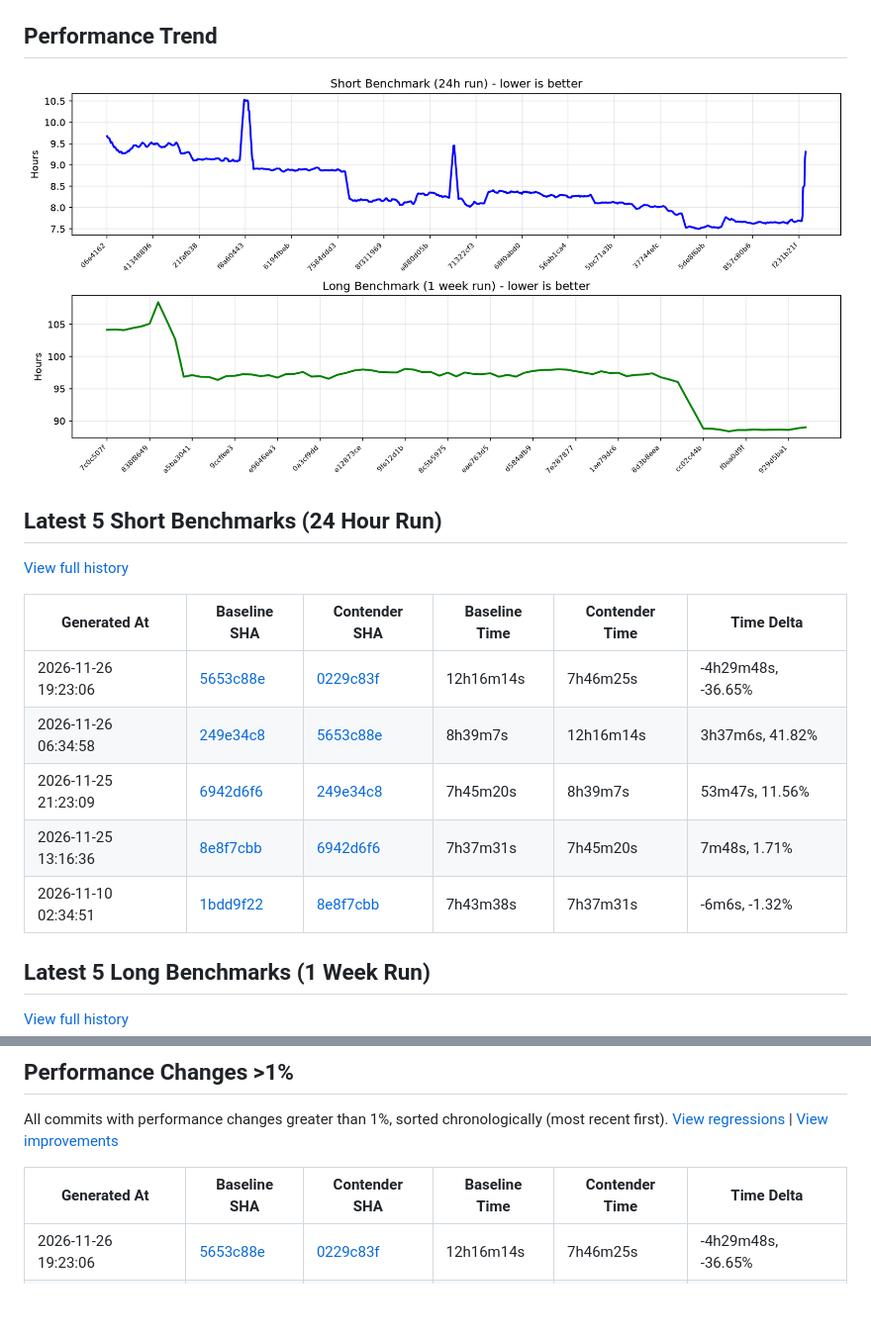
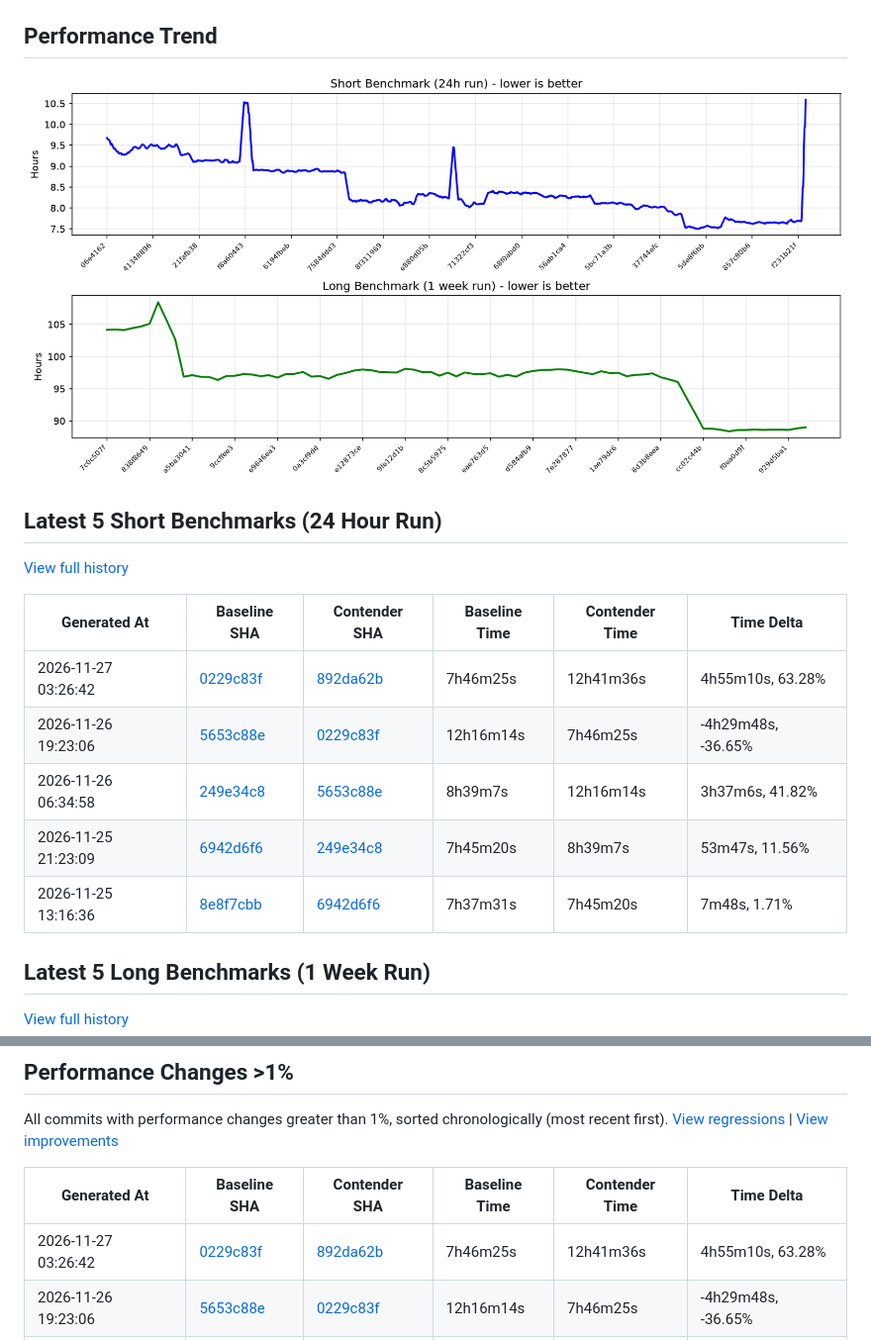
Before and after one commit to status-im/nimbus-eth1-benchmarks, a Markdown page: README.md, 2 parts joined by grey strips. Shown at 99% size. Rendered like a GitHub page; pictures changed too: assets/benchmark-trend.png; blank space fills up the shorter version.

Commit message:
chore: update short benchmark Readme

```diff
--- a/README.md
+++ b/README.md
@@ -25,11 +25,11 @@ The [Benchmark scheduler](https://github.com/status-im/nimbus-eth1-benchmarks/ac
 
 | Generated At | Baseline SHA | Contender SHA | Baseline Time | Contender Time | Time Delta |
 |--------------|--------------|---------------|---------------|----------------|------------|
+| 2026-11-27 03:26:42 | [0229c83f](https://github.com/status-im/nimbus-eth1/commit/0229c83f) | [892da62b](https://github.com/status-im/nimbus-eth1/compare/0229c83f...892da62b) | 7h46m25s | 12h41m36s | 4h55m10s, 63.28% |
 | 2026-11-26 19:23:06 | [5653c88e](https://github.com/status-im/nimbus-eth1/commit/5653c88e) | [0229c83f](https://github.com/status-im/nimbus-eth1/compare/5653c88e...0229c83f) | 12h16m14s | 7h46m25s | -4h29m48s, -36.65% |
 | 2026-11-26 06:34:58 | [249e34c8](https://github.com/status-im/nimbus-eth1/commit/249e34c8) | [5653c88e](https://github.com/status-im/nimbus-eth1/compare/249e34c8...5653c88e) | 8h39m7s | 12h16m14s | 3h37m6s, 41.82% |
 | 2026-11-25 21:23:09 | [6942d6f6](https://github.com/status-im/nimbus-eth1/commit/6942d6f6) | [249e34c8](https://github.com/status-im/nimbus-eth1/compare/6942d6f6...249e34c8) | 7h45m20s | 8h39m7s | 53m47s, 11.56% |
 | 2026-11-25 13:16:36 | [8e8f7cbb](https://github.com/status-im/nimbus-eth1/commit/8e8f7cbb) | [6942d6f6](https://github.com/status-im/nimbus-eth1/compare/8e8f7cbb...6942d6f6) | 7h37m31s | 7h45m20s | 7m48s, 1.71% |
-| 2026-11-10 02:34:51 | [1bdd9f22](https://github.com/status-im/nimbus-eth1/commit/1bdd9f22) | [8e8f7cbb](https://github.com/status-im/nimbus-eth1/compare/1bdd9f22...8e8f7cbb) | 7h43m38s | 7h37m31s | -6m6s, -1.32% |
 
 ## Latest 5 Long Benchmarks (1 Week Run)
 
@@ -49,6 +49,7 @@ All commits with performance changes greater than 1%, sorted chronologically (mo
 
 | Generated At | Baseline SHA | Contender SHA | Baseline Time | Contender Time | Time Delta |
 |--------------|--------------|---------------|---------------|----------------|------------|
+| 2026-11-27 03:26:42 | [0229c83f](https://github.com/status-im/nimbus-eth1/commit/0229c83f) | [892da62b](https://github.com/status-im/nimbus-eth1/compare/0229c83f...892da62b) | 7h46m25s | 12h41m36s | 4h55m10s, 63.28% |
 | 2026-11-26 19:23:06 | [5653c88e](https://github.com/status-im/nimbus-eth1/commit/5653c88e) | [0229c83f](https://github.com/status-im/nimbus-eth1/compare/5653c88e...0229c83f) | 12h16m14s | 7h46m25s | -4h29m48s, -36.65% |
 | 2026-11-26 06:34:58 | [249e34c8](https://github.com/status-im/nimbus-eth1/commit/249e34c8) | [5653c88e](https://github.com/status-im/nimbus-eth1/compare/249e34c8...5653c88e) | 8h39m7s | 12h16m14s | 3h37m6s, 41.82% |
 | 2026-11-25 21:23:09 | [6942d6f6](https://github.com/status-im/nimbus-eth1/commit/6942d6f6) | [249e34c8](https://github.com/status-im/nimbus-eth1/compare/6942d6f6...249e34c8) | 7h45m20s | 8h39m7s | 53m47s, 11.56% |
```
Also changed, not shown: 2 other files.
